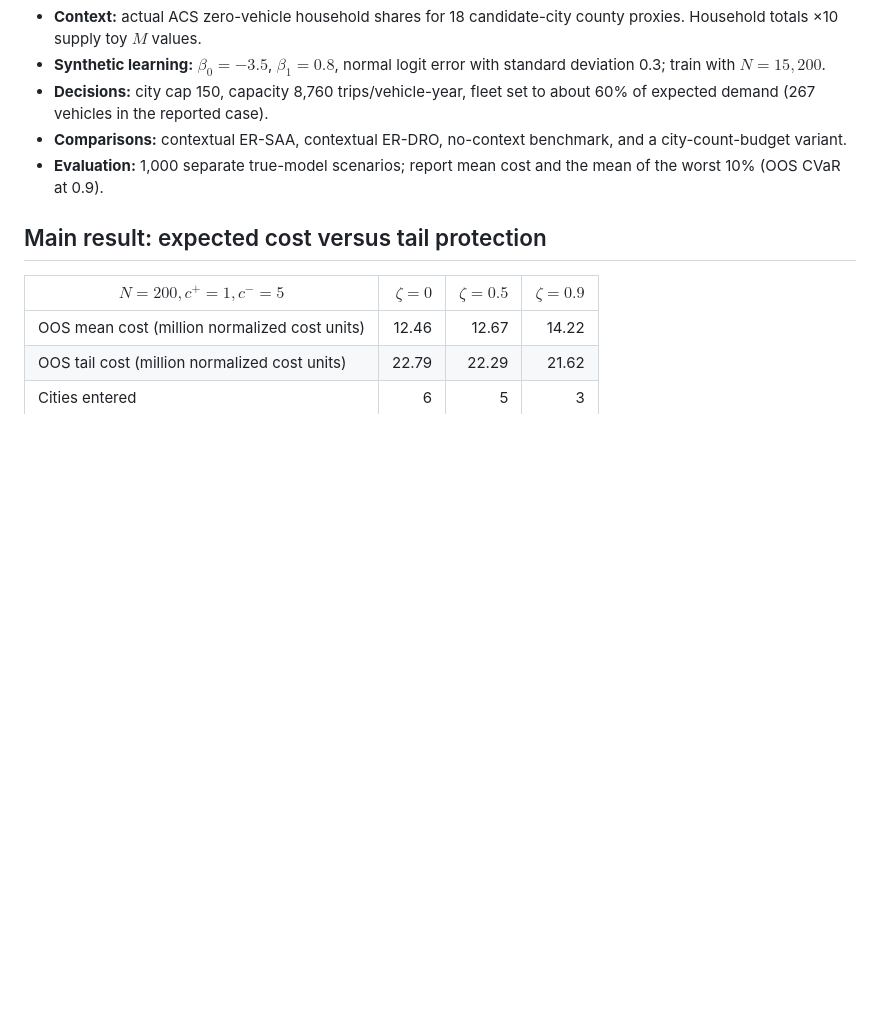
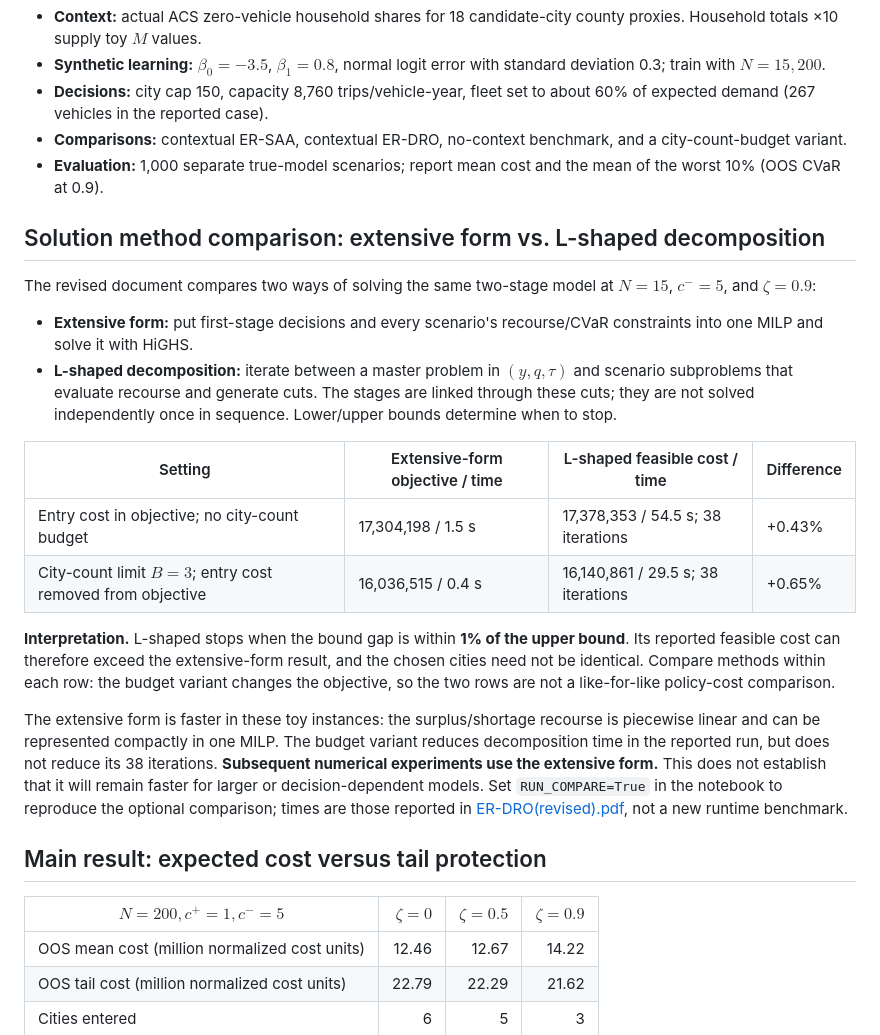
Before and after one commit to DonghyunKim0526/Robotaxi-Market-Entry-Fleet-Allocation-thesis-in-progress, a Markdown page: 1. model/C. ER-DRO_model/README.md, the part around the change. GitHub-like rendering; blank space fills up the shorter version.

Commit message:
Compare extensive-form and L-shaped solution methods after experiment design

```diff
--- a/1. model/C. ER-DRO_model/README.md
+++ b/1. model/C. ER-DRO_model/README.md
@@ -65,6 +65,22 @@ Compared with the baseline's specified choice scenarios, ER-DRO **learns context
 - **Comparisons:** contextual ER-SAA, contextual ER-DRO, no-context benchmark, and a city-count-budget variant.
 - **Evaluation:** 1,000 separate true-model scenarios; report mean cost and the mean of the worst 10% (OOS CVaR at 0.9).
 
+## Solution method comparison: extensive form vs. L-shaped decomposition
+
+The revised document compares two ways of solving the same two-stage model at $N=15$, $c^-=5$, and $\zeta=0.9$:
+
+- **Extensive form:** put first-stage decisions and every scenario's recourse/CVaR constraints into one MILP and solve it with HiGHS.
+- **L-shaped decomposition:** iterate between a master problem in $(y,q,\tau)$ and scenario subproblems that evaluate recourse and generate cuts. The stages are linked through these cuts; they are not solved independently once in sequence. Lower/upper bounds determine when to stop.
+
+| Setting | Extensive-form objective / time | L-shaped feasible cost / time | Difference |
+|---|---|---|---|
+| Entry cost in objective; no city-count budget | 17,304,198 / 1.5 s | 17,378,353 / 54.5 s; 38 iterations | +0.43% |
+| City-count limit $B=3$; entry cost removed from objective | 16,036,515 / 0.4 s | 16,140,861 / 29.5 s; 38 iterations | +0.65% |
+
+**Interpretation.** L-shaped stops when the bound gap is within **1% of the upper bound**. Its reported feasible cost can therefore exceed the extensive-form result, and the chosen cities need not be identical. Compare methods within each row: the budget variant changes the objective, so the two rows are not a like-for-like policy-cost comparison.
+
+The extensive form is faster in these toy instances: the surplus/shortage recourse is piecewise linear and can be represented compactly in one MILP. The budget variant reduces decomposition time in the reported run, but does not reduce its 38 iterations. **Subsequent numerical experiments use the extensive form.** This does not establish that it will remain faster for larger or decision-dependent models. Set `RUN_COMPARE=True` in the notebook to reproduce the optional comparison; times are those reported in [ER-DRO(revised).pdf](ER-DRO%28revised%29.pdf), not a new runtime benchmark.
+
 ## Main result: expected cost versus tail protection
 
 | $N=200,c^+=1,c^-=5$ | $\zeta=0$ | $\zeta=0.5$ | $\zeta=0.9$ |
```
